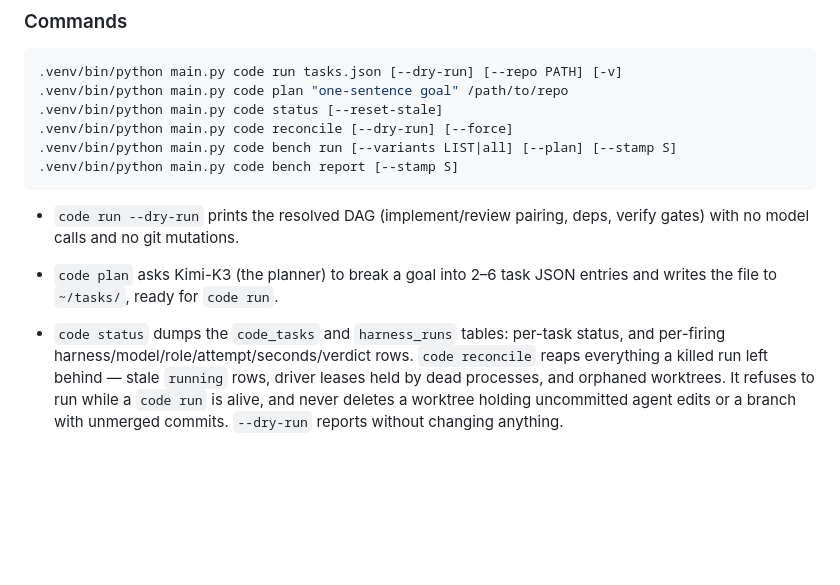
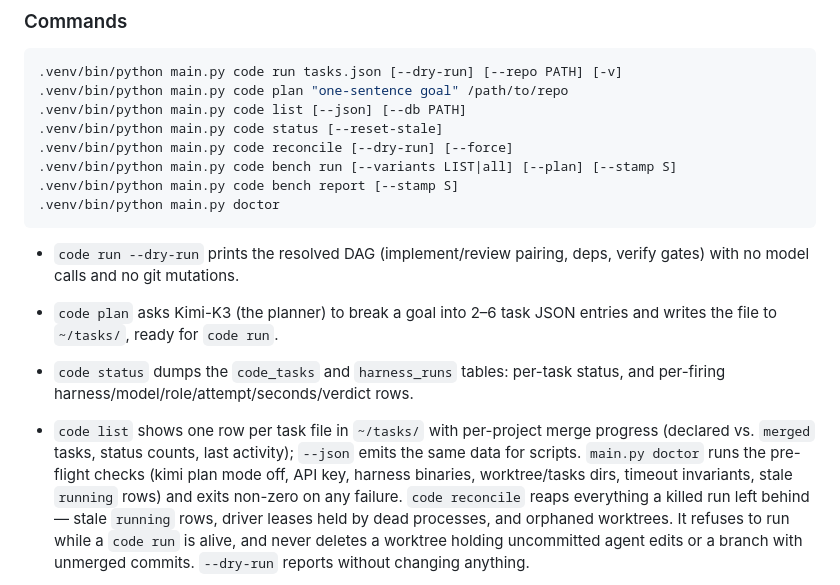
Before and after one commit to bruceblake/arc-orchestrator, a Markdown page: README.md, the part around the change. GitHub-like rendering; blank space fills up the shorter version.

Commit message:
task(cli-docs): Document the new commands in the runbook
Harness: kimi
Model: Kimi-K3
Reviewer: glm
Task-Id: cli-docs

````diff
--- a/README.md
+++ b/README.md
@@ -416,10 +416,12 @@ already contains each dep's merge.
 ```bash
 .venv/bin/python main.py code run tasks.json [--dry-run] [--repo PATH] [-v]
 .venv/bin/python main.py code plan "one-sentence goal" /path/to/repo
+.venv/bin/python main.py code list [--json] [--db PATH]
 .venv/bin/python main.py code status [--reset-stale]
 .venv/bin/python main.py code reconcile [--dry-run] [--force]
 .venv/bin/python main.py code bench run [--variants LIST|all] [--plan] [--stamp S]
 .venv/bin/python main.py code bench report [--stamp S]
+.venv/bin/python main.py doctor
 ```
 
 - `code run --dry-run` prints the resolved DAG (implement/review pairing,
@@ -428,6 +430,12 @@ already contains each dep's merge.
   entries and writes the file to `~/tasks/`, ready for `code run`.
 - `code status` dumps the `code_tasks` and `harness_runs` tables: per-task
   status, and per-firing harness/model/role/attempt/seconds/verdict rows.
+- `code list` shows one row per task file in `~/tasks/` with per-project
+  merge progress (declared vs. `merged` tasks, status counts, last activity);
+  `--json` emits the same data for scripts. `main.py doctor` runs the
+  pre-flight checks (kimi plan mode off, API key, harness binaries,
+  worktree/tasks dirs, timeout invariants, stale `running` rows) and exits
+  non-zero on any failure.
   `code reconcile` reaps everything a killed run left behind — stale
   `running` rows, driver leases held by dead processes, and orphaned
   worktrees. It refuses to run while a `code run` is alive, and never deletes
````
Also changed, not shown: docs/runbook.md (+33 -0 lines).
